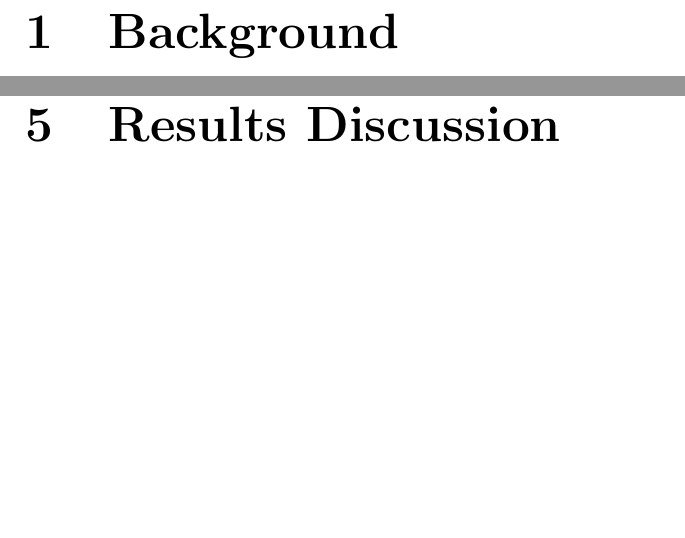
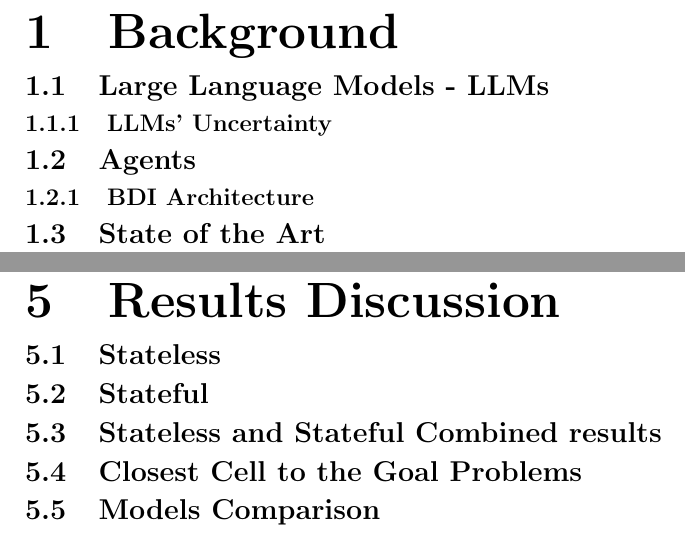
Before and after one commit to davidemodolo/master_thesis, a LaTeX thesis (main.tex, which reads chapters/background.tex, chapters/results_discussion.tex): two parts of pages 6 and 10 of 13, joined at a grey line, cut so that both start at the same text, the shorter picture padded with empty space. Compiled offline with pdfLaTeX.

Commit message:
add temporary toc

```diff
--- a/chapters/background.tex
+++ b/chapters/background.tex
@@ -1,2 +1,12 @@
 \chapter{Background}
 \label{cha:background}
+\section{Large Language Models - LLMs}
+\label{sec:large_language_models_llms}
+\subsection{LLMs' Uncertainty}
+\label{sub:llms_uncertainty}
+\section{Agents}
+\label{sec:agents}
+\subsection{BDI Architecture}
+\label{sub:bdi_architecture}
+\section{State of the Art}
+\label{sec:state_of_the_art}
--- a/chapters/results_discussion.tex
+++ b/chapters/results_discussion.tex
@@ -1,2 +1,17 @@
 \chapter{Results Discussion}
 \label{cha:results_discussion}
+
+\section{Stateless}
+\label{sec:stateless}
+
+\section{Stateful}
+\label{sec:stateful}
+
+\section{Stateless and Stateful Combined results}
+\label{sec:stateless_and_stateful_combined_results}
+
+\section{Closest Cell to the Goal Problems}
+\label{sec:closest_cell_to_the_goal_problems}
+
+\section{Models Comparison}
+\label{sec:models_comparison}
```
Also changed, not shown: chapters/agent_development.tex (+12 -0 lines), chapters/experiment_setting.tex (+9 -0 lines), chapters/how_data_has_been_collected.tex (+12 -0 lines).
